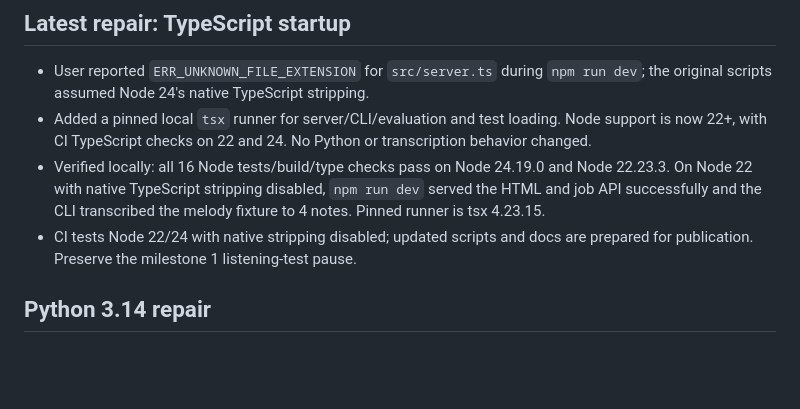
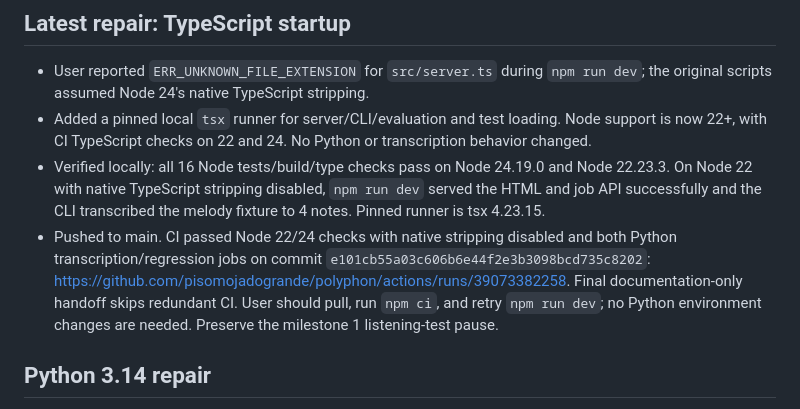
Before and after one commit to pisomojadogrande/polyphon, a Markdown page: docs/progress.md, the part around the change. Rendered like a GitHub page; blank space fills up the shorter version.

Commit message:
docs: record verified TypeScript startup fix [skip ci]

```diff
--- a/docs/progress.md
+++ b/docs/progress.md
@@ -6,7 +6,7 @@ Updated: 2026-10-17. **Python 3.14 installation and TypeScript startup repaired;
 - User reported `ERR_UNKNOWN_FILE_EXTENSION` for `src/server.ts` during `npm run dev`; the original scripts assumed Node 24's native TypeScript stripping.
 - Added a pinned local `tsx` runner for server/CLI/evaluation and test loading. Node support is now 22+, with CI TypeScript checks on 22 and 24. No Python or transcription behavior changed.
 - Verified locally: all 16 Node tests/build/type checks pass on Node 24.19.0 and Node 22.23.3. On Node 22 with native TypeScript stripping disabled, `npm run dev` served the HTML and job API successfully and the CLI transcribed the melody fixture to 4 notes. Pinned runner is tsx 4.23.15.
-- CI tests Node 22/24 with native stripping disabled; updated scripts and docs are prepared for publication. Preserve the milestone 1 listening-test pause.
+- Pushed to main. CI passed Node 22/24 checks with native stripping disabled and both Python transcription/regression jobs on commit `e101cb55a03c606b6e44f2e3b3098bcd735c8202`: https://github.com/pisomojadogrande/polyphon/actions/runs/39073382258. Final documentation-only handoff skips redundant CI. User should pull, run `npm ci`, and retry `npm run dev`; no Python environment changes are needed. Preserve the milestone 1 listening-test pause.
 
 ## Python 3.14 repair
 - User reported TensorFlow resolution failures with Python 3.14. Upstream Basic Pitch 0.4.0 requires TensorFlow <2.15.1 even when selecting ONNX; there are no compatible TensorFlow wheels for that requirement.
```
